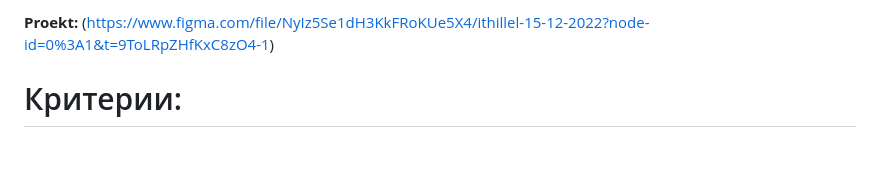
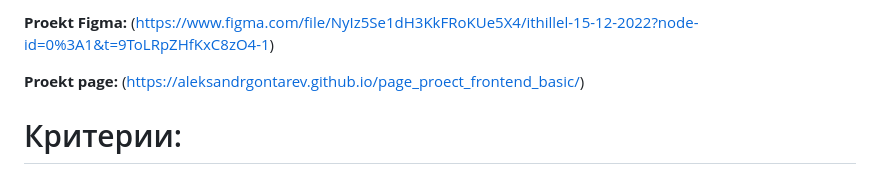
Before and after one commit to AleksandrGontarev/hw_proekt_basic_hillel, a Markdown page: readme.md, the part around the change. GitHub-like rendering; blank space fills up the shorter version.

```diff
--- a/readme.md
+++ b/readme.md
@@ -1,5 +1,8 @@
-**Proekt:**
+**Proekt Figma:**
 (https://www.figma.com/file/NyIz5Se1dH3KkFRoKUe5X4/ithillel-15-12-2022?node-id=0%3A1&t=9ToLRpZHfKxC8zO4-1)
+
+**Proekt page:**
+(https://aleksandrgontarev.github.io/page_proect_frontend_basic/)
 
 # Критерии:
 # 1 Выполнена верстка всех страниц и всех блоков на этих страницах. (минимум 2 стр. Главная и О нас)
```
